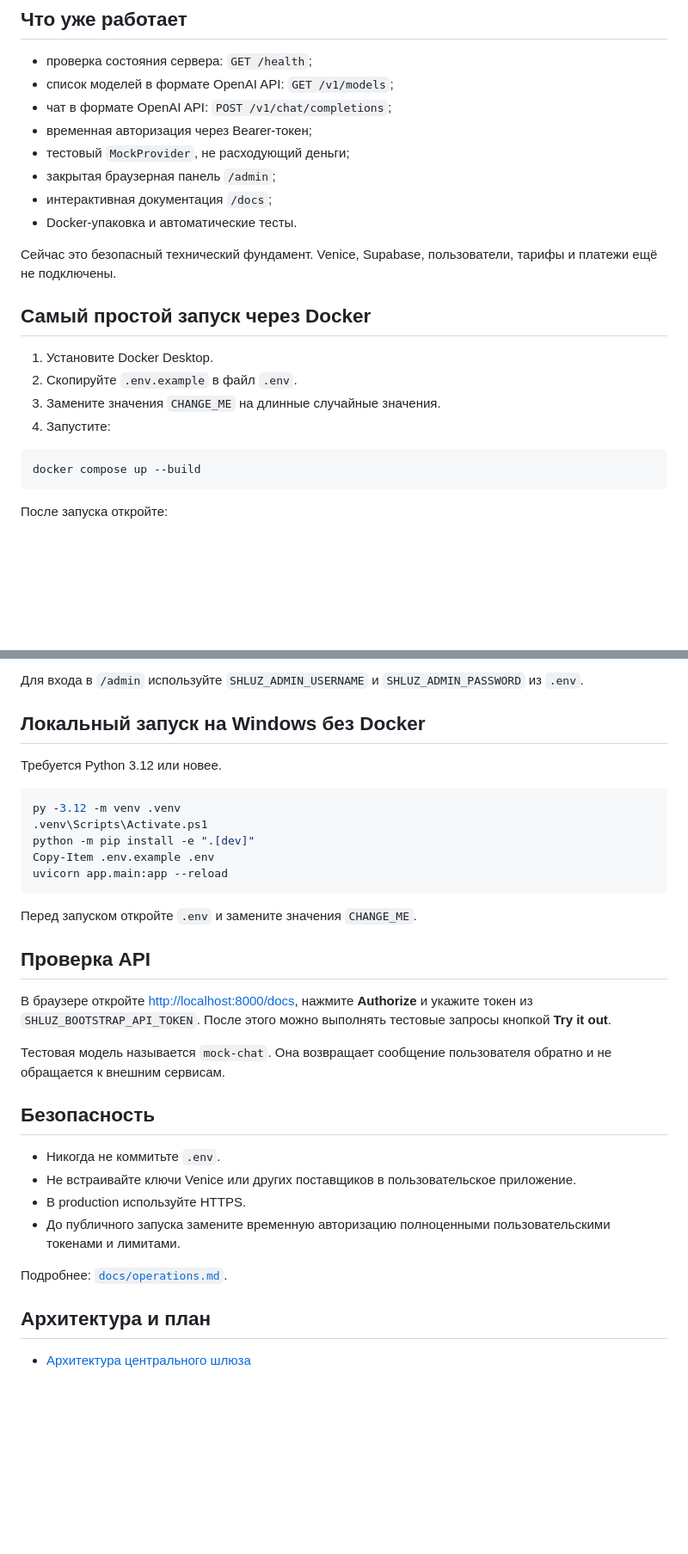
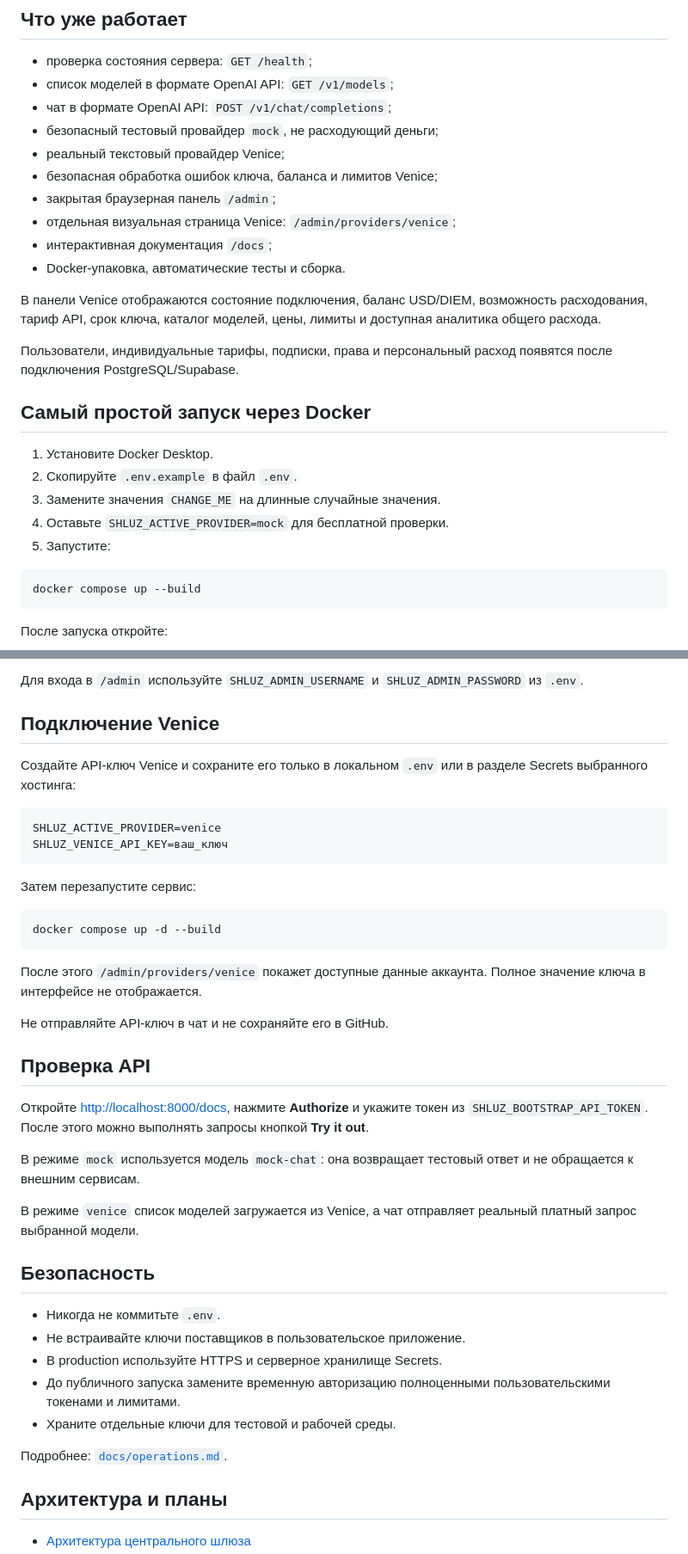
Before and after one commit to DeepDlueIV/shluz, a Markdown page: README.md, 2 parts joined by grey strips. Shown at 86% size. Rendered like a GitHub page; blank space fills up the shorter version.

Commit message:
docs: explain Venice setup and visual monitoring

````diff
--- a/README.md
+++ b/README.md
@@ -17,20 +17,25 @@ Venice / Nous / OpenRouter / собственные модели
 - проверка состояния сервера: `GET /health`;
 - список моделей в формате OpenAI API: `GET /v1/models`;
 - чат в формате OpenAI API: `POST /v1/chat/completions`;
-- временная авторизация через Bearer-токен;
-- тестовый `MockProvider`, не расходующий деньги;
+- безопасный тестовый провайдер `mock`, не расходующий деньги;
+- реальный текстовый провайдер Venice;
+- безопасная обработка ошибок ключа, баланса и лимитов Venice;
 - закрытая браузерная панель `/admin`;
+- отдельная визуальная страница Venice: `/admin/providers/venice`;
 - интерактивная документация `/docs`;
-- Docker-упаковка и автоматические тесты.
+- Docker-упаковка, автоматические тесты и сборка.
 
-Сейчас это безопасный технический фундамент. Venice, Supabase, пользователи, тарифы и платежи ещё не подключены.
+В панели Venice отображаются состояние подключения, баланс USD/DIEM, возможность расходования, тариф API, срок ключа, каталог моделей, цены, лимиты и доступная аналитика общего расхода.
+
+Пользователи, индивидуальные тарифы, подписки, права и персональный расход появятся после подключения PostgreSQL/Supabase.
 
 ## Самый простой запуск через Docker
 
 1. Установите Docker Desktop.
 2. Скопируйте `.env.example` в файл `.env`.
 3. Замените значения `CHANGE_ME` на длинные случайные значения.
-4. Запустите:
+4. Оставьте `SHLUZ_ACTIVE_PROVIDER=mock` для бесплатной проверки.
+5. Запустите:
 
 ```bash
 docker compose up --build
@@ -44,35 +50,43 @@ docker compose up --build
 
 Для входа в `/admin` используйте `SHLUZ_ADMIN_USERNAME` и `SHLUZ_ADMIN_PASSWORD` из `.env`.
 
-## Локальный запуск на Windows без Docker
+## Подключение Venice
 
-Требуется Python 3.12 или новее.
+Создайте API-ключ Venice и сохраните его только в локальном `.env` или в разделе Secrets выбранного хостинга:
 
-```powershell
-py -3.12 -m venv .venv
-.venv\Scripts\Activate.ps1
-python -m pip install -e ".[dev]"
-Copy-Item .env.example .env
-uvicorn app.main:app --reload
+```dotenv
+SHLUZ_ACTIVE_PROVIDER=venice
+SHLUZ_VENICE_API_KEY=ваш_ключ
 ```
 
-Перед запуском откройте `.env` и замените значения `CHANGE_ME`.
+Затем перезапустите сервис:
+
+```bash
+docker compose up -d --build
+```
+
+После этого `/admin/providers/venice` покажет доступные данные аккаунта. Полное значение ключа в интерфейсе не отображается.
+
+Не отправляйте API-ключ в чат и не сохраняйте его в GitHub.
 
 ## Проверка API
 
-В браузере откройте <http://localhost:8000/docs>, нажмите **Authorize** и укажите токен из `SHLUZ_BOOTSTRAP_API_TOKEN`. После этого можно выполнять тестовые запросы кнопкой **Try it out**.
+Откройте <http://localhost:8000/docs>, нажмите **Authorize** и укажите токен из `SHLUZ_BOOTSTRAP_API_TOKEN`. После этого можно выполнять запросы кнопкой **Try it out**.
 
-Тестовая модель называется `mock-chat`. Она возвращает сообщение пользователя обратно и не обращается к внешним сервисам.
+В режиме `mock` используется модель `mock-chat`: она возвращает тестовый ответ и не обращается к внешним сервисам.
+
+В режиме `venice` список моделей загружается из Venice, а чат отправляет реальный платный запрос выбранной модели.
 
 ## Безопасность
 
 - Никогда не коммитьте `.env`.
-- Не встраивайте ключи Venice или других поставщиков в пользовательское приложение.
-- В production используйте HTTPS.
+- Не встраивайте ключи поставщиков в пользовательское приложение.
+- В production используйте HTTPS и серверное хранилище Secrets.
 - До публичного запуска замените временную авторизацию полноценными пользовательскими токенами и лимитами.
+- Храните отдельные ключи для тестовой и рабочей среды.
 
 Подробнее: [`docs/operations.md`](docs/operations.md).
 
-## Архитектура и план
+## Архитектура и планы
 
 - [Архитектура центрального шлюза](docs/superpowers/specs/2026-09-29-central-api-gateway-design.md)
````
Also changed, not shown: other parts of README.md (+9 -3 lines).
